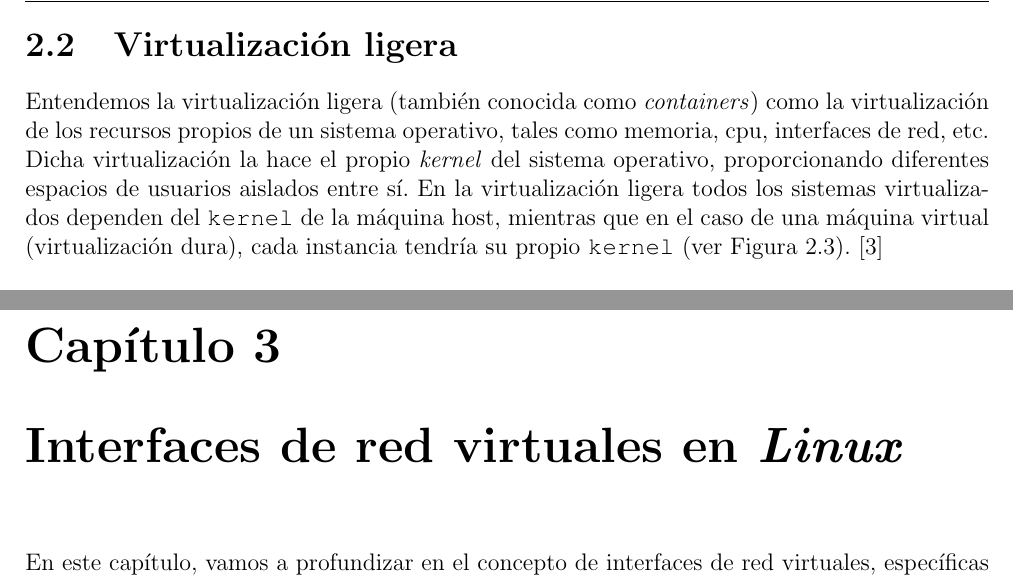
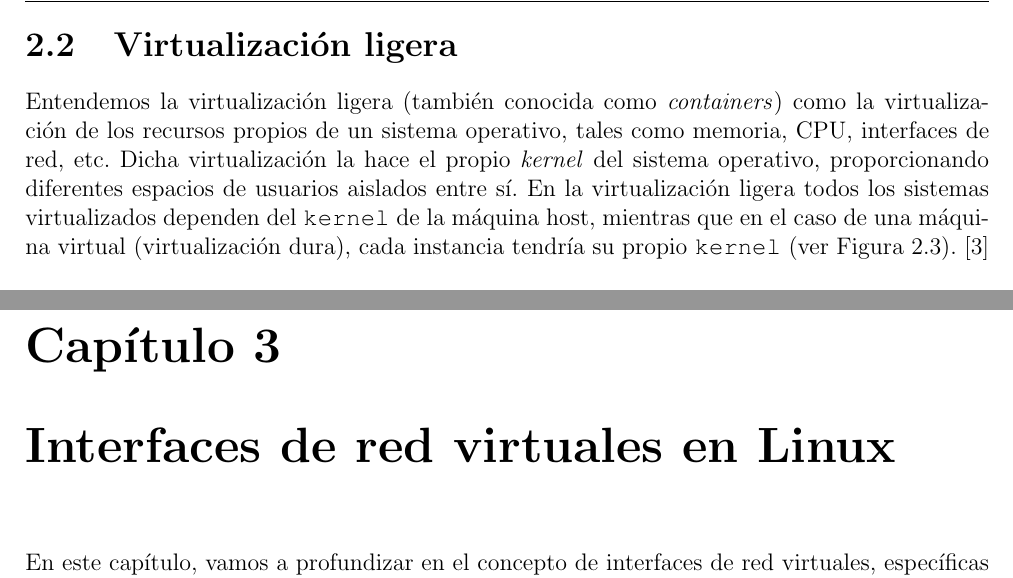
Before and after one commit to Raniita/lightweight-virtualization-nfv, a LaTeX thesis (memoria_namespaces/main.tex): two parts of pages 15 and 17 of 110, joined at a grey line, cut so that both start at the same text. Compiled offline with pdfLaTeX.

Commit message:
fix: typo fix

```diff
--- a/memoria_namespaces/main.tex
+++ b/memoria_namespaces/main.tex
@@ -288,7 +288,7 @@
 	\section{Virtualización ligera}
 	\label{sect: virt ligera}
 
-	\noindent Entendemos la virtualización ligera (también conocida como \textit{containers}) como la virtualización de los recursos propios de un sistema operativo, tales como memoria, cpu, interfaces de red, etc. Dicha virtualización la hace el propio \textit{kernel} del sistema operativo, proporcionando diferentes espacios de usuarios aislados entre sí. En la virtualización ligera todos los sistemas virtualizados dependen del \texttt{kernel} de la máquina host, mientras que en el caso de una máquina virtual (virtualización dura), cada instancia tendría su propio \texttt{kernel} (ver Figura \ref{img: virtualization comparative}). [\ref{bib: virt ligera}]\\
+	\noindent Entendemos la virtualización ligera (también conocida como \textit{containers}) como la virtualización de los recursos propios de un sistema operativo, tales como memoria, CPU, interfaces de red, etc. Dicha virtualización la hace el propio \textit{kernel} del sistema operativo, proporcionando diferentes espacios de usuarios aislados entre sí. En la virtualización ligera todos los sistemas virtualizados dependen del \texttt{kernel} de la máquina host, mientras que en el caso de una máquina virtual (virtualización dura), cada instancia tendría su propio \texttt{kernel} (ver Figura \ref{img: virtualization comparative}). [\ref{bib: virt ligera}]\\
 
 	\noindent Por lo tanto, las ventajas destacables sobre la virtualización ligera frente a la virtualización ``dura'' serían:
 	\begin{itemize}
@@ -311,7 +311,7 @@
 
 	\pagebreak
 
-	\chapter{Interfaces de red virtuales en \textit{Linux}}
+	\chapter{Interfaces de red virtuales en Linux}
 	\label{sect: interfaces virtuales}
 
 	\noindent En este capítulo, vamos a profundizar en el concepto de interfaces de red virtuales, específicas al sistema operativo basados en el kernel de Linux. \\
```
Also changed, not shown: memoria_namespaces/main.pdf.
